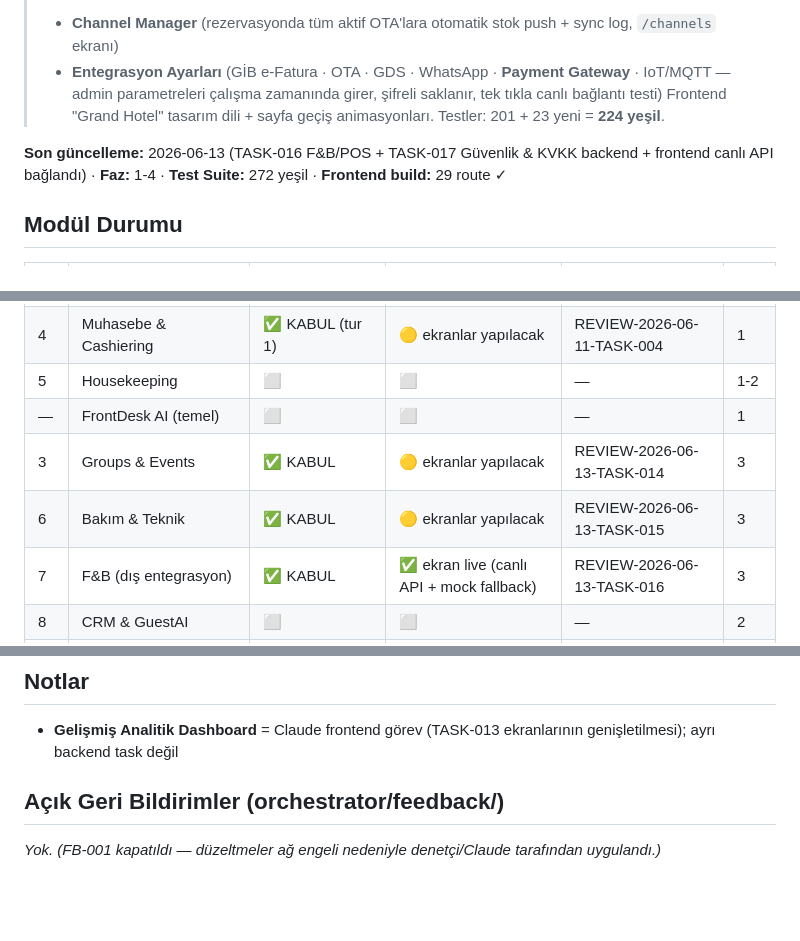
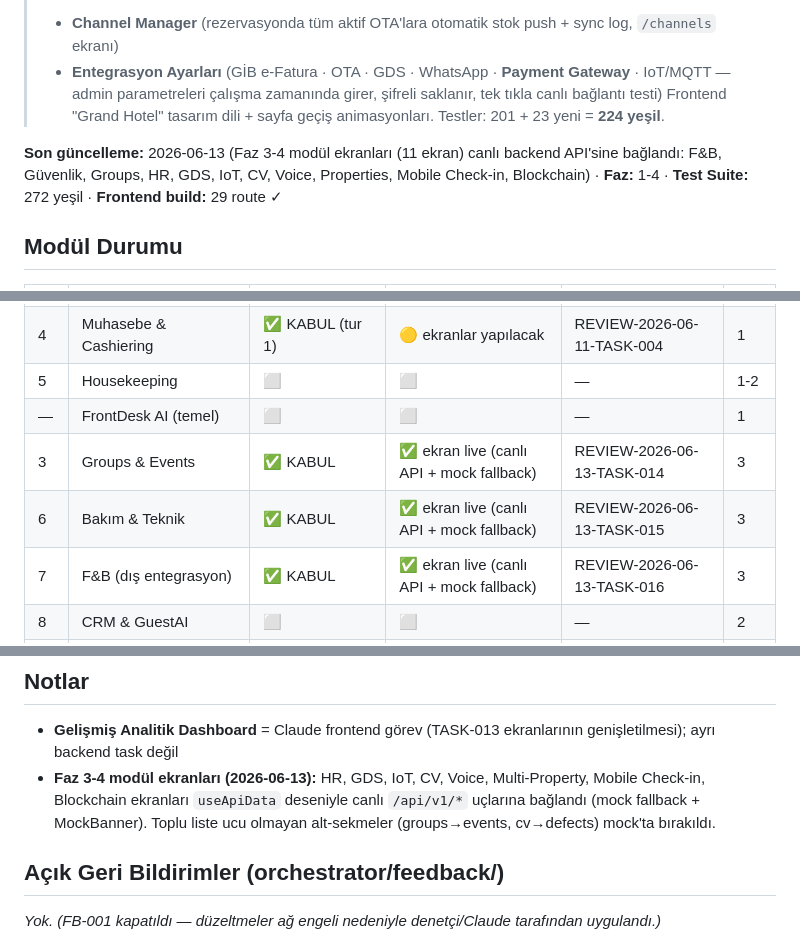
Before and after one commit to umittopcuoglu/genel, a Markdown page: hotel/PROJECT_STATUS.md, 3 parts joined by grey strips. Rendered like a GitHub page; blank space fills up the shorter version.

Commit message:
PROJECT_STATUS: Faz 3-4 ekranları canlı API'ye bağlandı olarak işaretle

```diff
--- a/hotel/PROJECT_STATUS.md
+++ b/hotel/PROJECT_STATUS.md
@@ -10,7 +10,7 @@
 > admin parametreleri çalışma zamanında girer, şifreli saklanır, tek tıkla canlı bağlantı testi)
 > Frontend "Grand Hotel" tasarım dili + sayfa geçiş animasyonları. Testler: 201 + 23 yeni = **224 yeşil**.
 
-**Son güncelleme:** 2026-06-13 (TASK-016 F&B/POS + TASK-017 Güvenlik & KVKK backend + frontend canlı API bağlandı) · **Faz:** 1-4 · **Test Suite:** 272 yeşil · **Frontend build:** 29 route ✓
+**Son güncelleme:** 2026-06-13 (Faz 3-4 modül ekranları (11 ekran) canlı backend API'sine bağlandı: F&B, Güvenlik, Groups, HR, GDS, IoT, CV, Voice, Properties, Mobile Check-in, Blockchain) · **Faz:** 1-4 · **Test Suite:** 272 yeşil · **Frontend build:** 29 route ✓
 
 ## Modül Durumu
 
@@ -22,8 +22,8 @@
 | 4 | Muhasebe & Cashiering | ✅ KABUL (tur 1) | 🟡 ekranlar yapılacak | REVIEW-2026-06-11-TASK-004 | 1 |
 | 5 | Housekeeping | ⬜ | ⬜ | — | 1-2 |
 | — | FrontDesk AI (temel) | ⬜ | ⬜ | — | 1 |
-| 3 | Groups & Events | ✅ KABUL | 🟡 ekranlar yapılacak | REVIEW-2026-06-13-TASK-014 | 3 |
-| 6 | Bakım & Teknik | ✅ KABUL | 🟡 ekranlar yapılacak | REVIEW-2026-06-13-TASK-015 | 3 |
+| 3 | Groups & Events | ✅ KABUL | ✅ ekran live (canlı API + mock fallback) | REVIEW-2026-06-13-TASK-014 | 3 |
+| 6 | Bakım & Teknik | ✅ KABUL | ✅ ekran live (canlı API + mock fallback) | REVIEW-2026-06-13-TASK-015 | 3 |
 | 7 | F&B (dış entegrasyon) | ✅ KABUL | ✅ ekran live (canlı API + mock fallback) | REVIEW-2026-06-13-TASK-016 | 3 |
 | 8 | CRM & GuestAI | ⬜ | ⬜ | — | 2 |
 | 9 | Güvenlik & KVKK | ✅ KABUL | ✅ ekran live (canlı API + mock fallback) | REVIEW-2026-06-13-TASK-017 | 3 |
@@ -62,6 +62,9 @@ Durum: ⬜ bekliyor · 🟡 devam · 🟠 review'da · ✅ kabul · ❌ düzeltm
 
 ## Notlar
 - **Gelişmiş Analitik Dashboard** = Claude frontend görev (TASK-013 ekranlarının genişletilmesi); ayrı backend task değil
+- **Faz 3-4 modül ekranları (2026-06-13):** HR, GDS, IoT, CV, Voice, Multi-Property, Mobile Check-in,
+  Blockchain ekranları `useApiData` deseniyle canlı `/api/v1/*` uçlarına bağlandı (mock fallback + MockBanner).
+  Toplu liste ucu olmayan alt-sekmeler (groups→events, cv→defects) mock'ta bırakıldı.
 
 ## Açık Geri Bildirimler (orchestrator/feedback/)
 _Yok. (FB-001 kapatıldı — düzeltmeler ağ engeli nedeniyle denetçi/Claude tarafından uygulandı.)_
```
